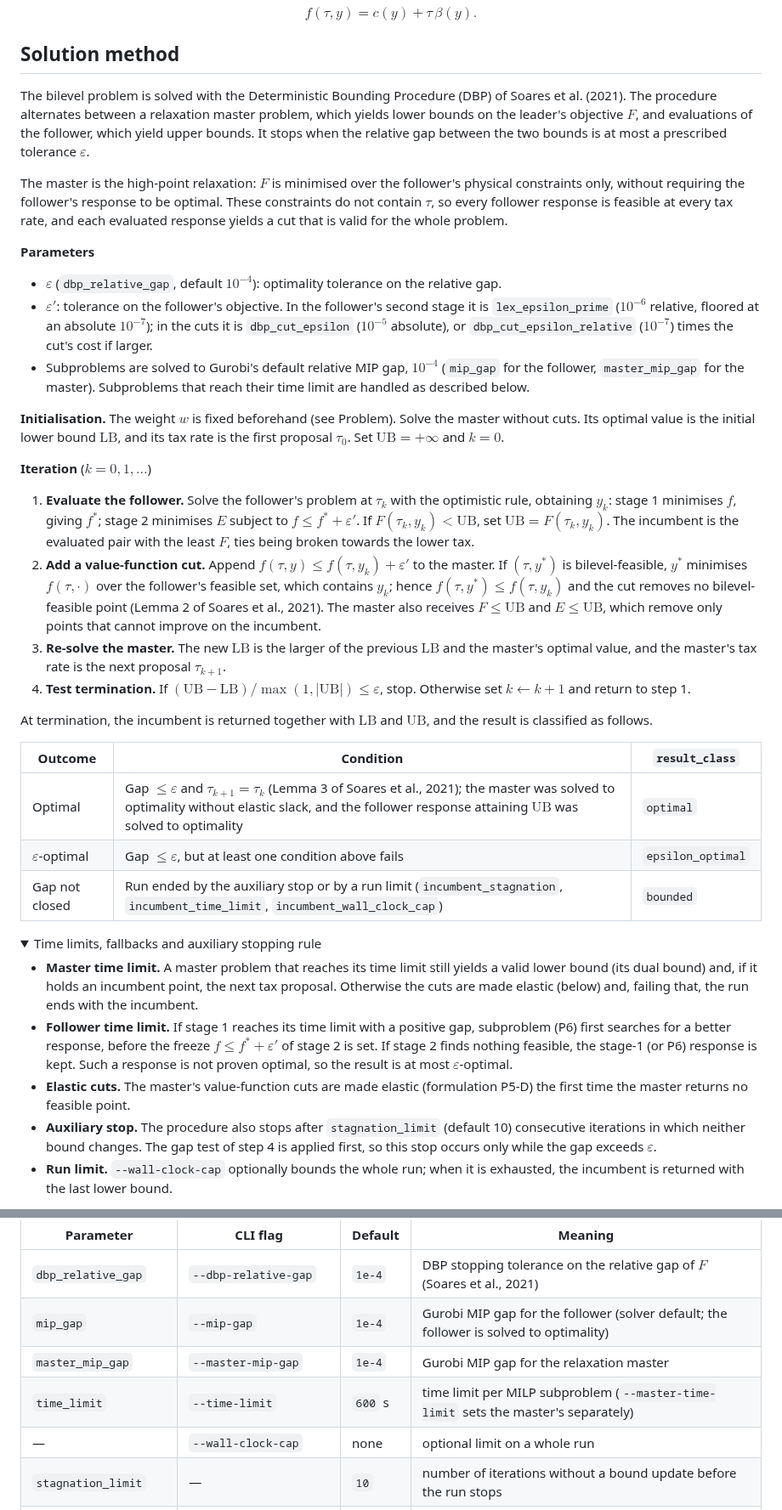
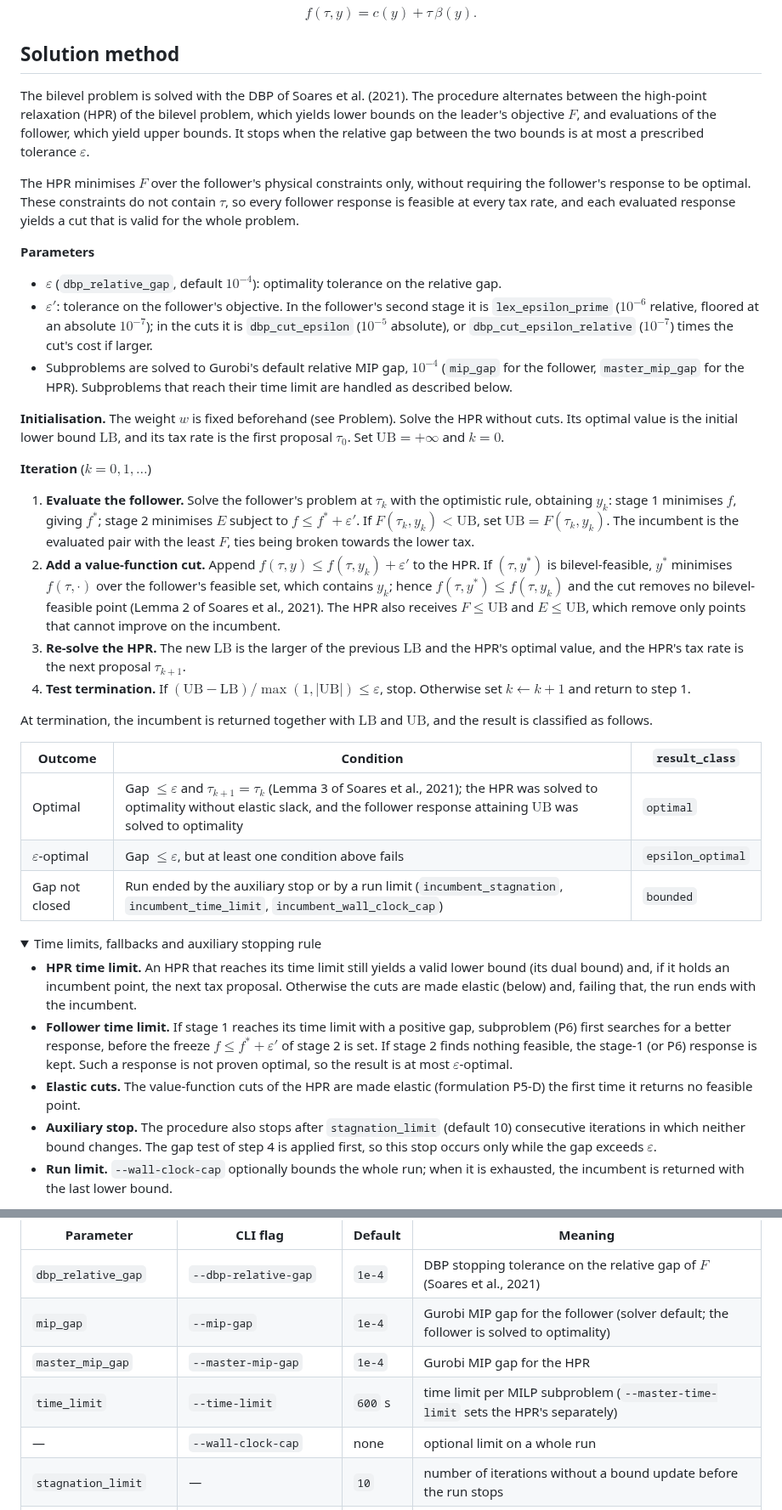
Before and after one commit to marceloalmeidapinto1998/bilevel_carbon-tax_clsc, a Markdown page: README.md, 2 parts joined by grey strips. Shown at 85% size. GitHub-like rendering; folded sections open.

Commit message:
Use Soares et al.'s "high-point relaxation" instead of "master"
The README now calls the relaxation problem the HPR, defined once in
the solution method, as in Soares et al. (2021), who reserve "master
problem" for a different decomposition. Code identifiers and CLI
flags (master_mip_gap, --master-time-limit, master.py) are unchanged.

Co-Authored-By: Claude Sonnet 5.5 <noreply@anthropic.com>

```diff
--- a/README.md
+++ b/README.md
@@ -49,39 +49,39 @@ $$f(\tau, y) = c(y) + \tau \, \beta(y).$$
 
 ## Solution method
 
-The bilevel problem is solved with the Deterministic Bounding Procedure (DBP) of Soares et al. (2021). The procedure alternates between a relaxation master problem, which yields lower bounds on the leader's objective $F$, and evaluations of the follower, which yield upper bounds. It stops when the relative gap between the two bounds is at most a prescribed tolerance $\varepsilon$.
+The bilevel problem is solved with the DBP of Soares et al. (2021). The procedure alternates between the high-point relaxation (HPR) of the bilevel problem, which yields lower bounds on the leader's objective $F$, and evaluations of the follower, which yield upper bounds. It stops when the relative gap between the two bounds is at most a prescribed tolerance $\varepsilon$.
 
-The master is the high-point relaxation: $F$ is minimised over the follower's physical constraints only, without requiring the follower's response to be optimal. These constraints do not contain $\tau$, so every follower response is feasible at every tax rate, and each evaluated response yields a cut that is valid for the whole problem.
+The HPR minimises $F$ over the follower's physical constraints only, without requiring the follower's response to be optimal. These constraints do not contain $\tau$, so every follower response is feasible at every tax rate, and each evaluated response yields a cut that is valid for the whole problem.
 
 **Parameters**
 
 - $\varepsilon$ (`dbp_relative_gap`, default $10^{-4}$): optimality tolerance on the relative gap.
 - $\varepsilon'$: tolerance on the follower's objective. In the follower's second stage it is `lex_epsilon_prime` ($10^{-6}$ relative, floored at an absolute $10^{-7}$); in the cuts it is `dbp_cut_epsilon` ($10^{-5}$ absolute), or `dbp_cut_epsilon_relative` ($10^{-7}$) times the cut's cost if larger.
-- Subproblems are solved to Gurobi's default relative MIP gap, $10^{-4}$ (`mip_gap` for the follower, `master_mip_gap` for the master). Subproblems that reach their time limit are handled as described below.
+- Subproblems are solved to Gurobi's default relative MIP gap, $10^{-4}$ (`mip_gap` for the follower, `master_mip_gap` for the HPR). Subproblems that reach their time limit are handled as described below.
 
-**Initialisation.** The weight $w$ is fixed beforehand (see Problem). Solve the master without cuts. Its optimal value is the initial lower bound $\mathrm{LB}$, and its tax rate is the first proposal $\tau_0$. Set $\mathrm{UB} = +\infty$ and $k = 0$.
+**Initialisation.** The weight $w$ is fixed beforehand (see Problem). Solve the HPR without cuts. Its optimal value is the initial lower bound $\mathrm{LB}$, and its tax rate is the first proposal $\tau_0$. Set $\mathrm{UB} = +\infty$ and $k = 0$.
 
 **Iteration** ($k = 0, 1, \dots$)
 
 1. **Evaluate the follower.** Solve the follower's problem at $\tau_k$ with the optimistic rule, obtaining $y_k$: stage 1 minimises $f$, giving $f^*$; stage 2 minimises $E$ subject to $f \le f^* + \varepsilon'$. If $F(\tau_k, y_k) < \mathrm{UB}$, set $\mathrm{UB} = F(\tau_k, y_k)$. The incumbent is the evaluated pair with the least $F$, ties being broken towards the lower tax.
-2. **Add a value-function cut.** Append $f(\tau, y) \le f(\tau, y_k) + \varepsilon'$ to the master. If $(\tau, y^*)$ is bilevel-feasible, $y^*$ minimises $f(\tau, \cdot)$ over the follower's feasible set, which contains $y_k$; hence $f(\tau, y^*) \le f(\tau, y_k)$ and the cut removes no bilevel-feasible point (Lemma 2 of Soares et al., 2021). The master also receives $F \le \mathrm{UB}$ and $E \le \mathrm{UB}$, which remove only points that cannot improve on the incumbent.
-3. **Re-solve the master.** The new $\mathrm{LB}$ is the larger of the previous $\mathrm{LB}$ and the master's optimal value, and the master's tax rate is the next proposal $\tau_{k+1}$.
+2. **Add a value-function cut.** Append $f(\tau, y) \le f(\tau, y_k) + \varepsilon'$ to the HPR. If $(\tau, y^*)$ is bilevel-feasible, $y^*$ minimises $f(\tau, \cdot)$ over the follower's feasible set, which contains $y_k$; hence $f(\tau, y^*) \le f(\tau, y_k)$ and the cut removes no bilevel-feasible point (Lemma 2 of Soares et al., 2021). The HPR also receives $F \le \mathrm{UB}$ and $E \le \mathrm{UB}$, which remove only points that cannot improve on the incumbent.
+3. **Re-solve the HPR.** The new $\mathrm{LB}$ is the larger of the previous $\mathrm{LB}$ and the HPR's optimal value, and the HPR's tax rate is the next proposal $\tau_{k+1}$.
 4. **Test termination.** If $(\mathrm{UB} - \mathrm{LB}) / \max(1, |\mathrm{UB}|) \le \varepsilon$, stop. Otherwise set $k \leftarrow k + 1$ and return to step 1.
 
 At termination, the incumbent is returned together with $\mathrm{LB}$ and $\mathrm{UB}$, and the result is classified as follows.
 
 | Outcome | Condition | `result_class` |
 |---|---|---|
-| Optimal | Gap $\le \varepsilon$ and $\tau_{k+1} = \tau_k$ (Lemma 3 of Soares et al., 2021); the master was solved to optimality without elastic slack, and the follower response attaining $\mathrm{UB}$ was solved to optimality | `optimal` |
+| Optimal | Gap $\le \varepsilon$ and $\tau_{k+1} = \tau_k$ (Lemma 3 of Soares et al., 2021); the HPR was solved to optimality without elastic slack, and the follower response attaining $\mathrm{UB}$ was solved to optimality | `optimal` |
 | $\varepsilon$-optimal | Gap $\le \varepsilon$, but at least one condition above fails | `epsilon_optimal` |
 | Gap not closed | Run ended by the auxiliary stop or by a run limit (`incumbent_stagnation`, `incumbent_time_limit`, `incumbent_wall_clock_cap`) | `bounded` |
 
 <details>
 <summary>Time limits, fallbacks and auxiliary stopping rule</summary>
 
-- **Master time limit.** A master problem that reaches its time limit still yields a valid lower bound (its dual bound) and, if it holds an incumbent point, the next tax proposal. Otherwise the cuts are made elastic (below) and, failing that, the run ends with the incumbent.
+- **HPR time limit.** An HPR that reaches its time limit still yields a valid lower bound (its dual bound) and, if it holds an incumbent point, the next tax proposal. Otherwise the cuts are made elastic (below) and, failing that, the run ends with the incumbent.
 - **Follower time limit.** If stage 1 reaches its time limit with a positive gap, subproblem (P6) first searches for a better response, before the freeze $f \le f^* + \varepsilon'$ of stage 2 is set. If stage 2 finds nothing feasible, the stage-1 (or P6) response is kept. Such a response is not proven optimal, so the result is at most $\varepsilon$-optimal.
-- **Elastic cuts.** The master's value-function cuts are made elastic (formulation P5-D) the first time the master returns no feasible point.
+- **Elastic cuts.** The value-function cuts of the HPR are made elastic (formulation P5-D) the first time it returns no feasible point.
 - **Auxiliary stop.** The procedure also stops after `stagnation_limit` (default 10) consecutive iterations in which neither bound changes. The gap test of step 4 is applied first, so this stop occurs only while the gap exceeds $\varepsilon$.
 - **Run limit.** `--wall-clock-cap` optionally bounds the whole run; when it is exhausted, the incumbent is returned with the last lower bound.
 
@@ -159,8 +159,8 @@ The method's defaults are specified in [`src/clsc/config/defaults.py`](src/clsc/
 |---|---|---|---|
 | `dbp_relative_gap` | `--dbp-relative-gap` | `1e-4` | DBP stopping tolerance on the relative gap of $F$ (Soares et al., 2021) |
 | `mip_gap` | `--mip-gap` | `1e-4` | Gurobi MIP gap for the follower (solver default; the follower is solved to optimality) |
-| `master_mip_gap` | `--master-mip-gap` | `1e-4` | Gurobi MIP gap for the relaxation master |
-| `time_limit` | `--time-limit` | `600` s | time limit per MILP subproblem (`--master-time-limit` sets the master's separately) |
+| `master_mip_gap` | `--master-mip-gap` | `1e-4` | Gurobi MIP gap for the HPR |
+| `time_limit` | `--time-limit` | `600` s | time limit per MILP subproblem (`--master-time-limit` sets the HPR's separately) |
 | — | `--wall-clock-cap` | none | optional limit on a whole run |
 | `stagnation_limit` | — | `10` | number of iterations without a bound update before the run stops |
 | `tax_weight_relative` | `--leader-tax-weight-relative` | `1e-4` | $q$ in $w = q \cdot E_{\text{ref}}$ (see "Problem") |
```
Also changed, not shown: other parts of README.md (+3 -3 lines).
